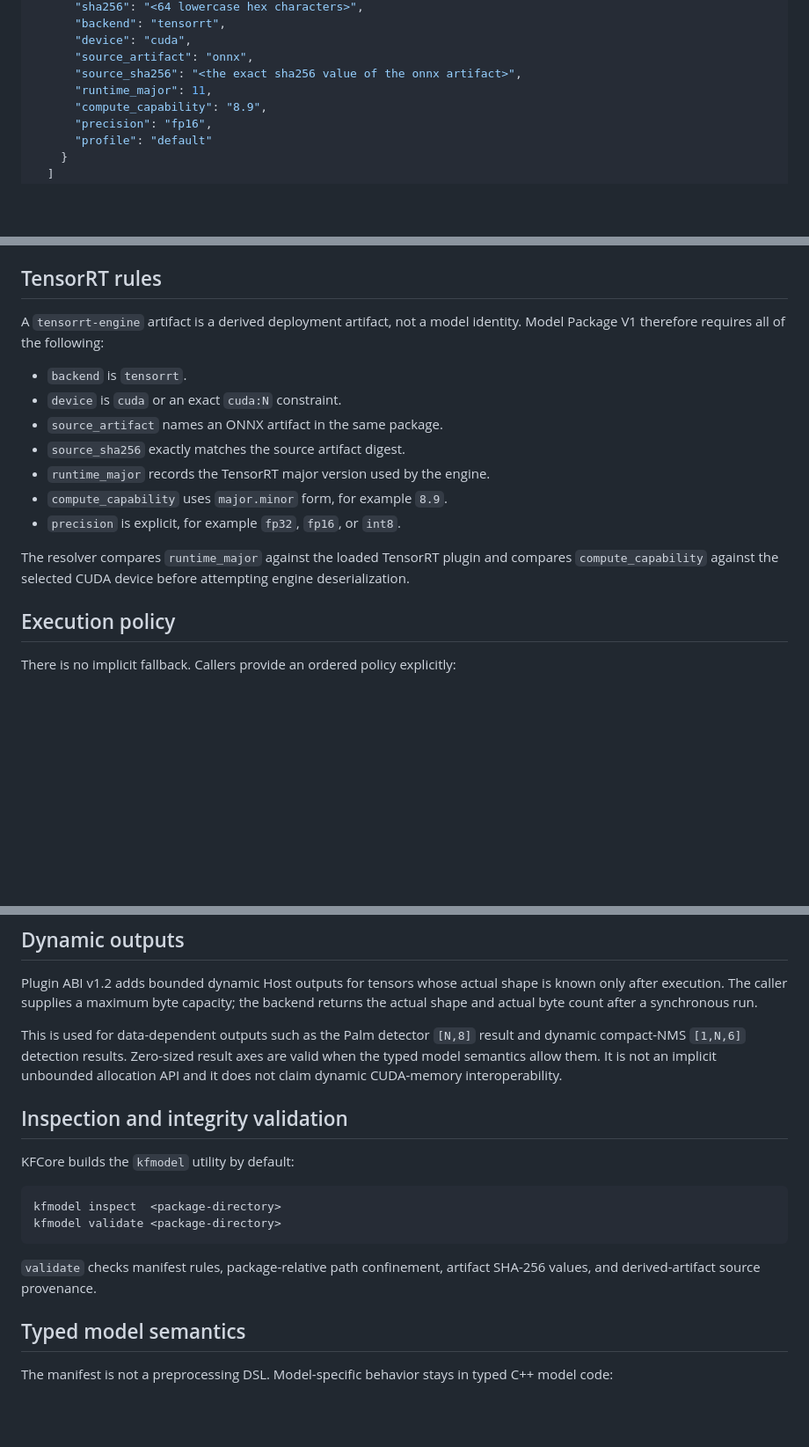
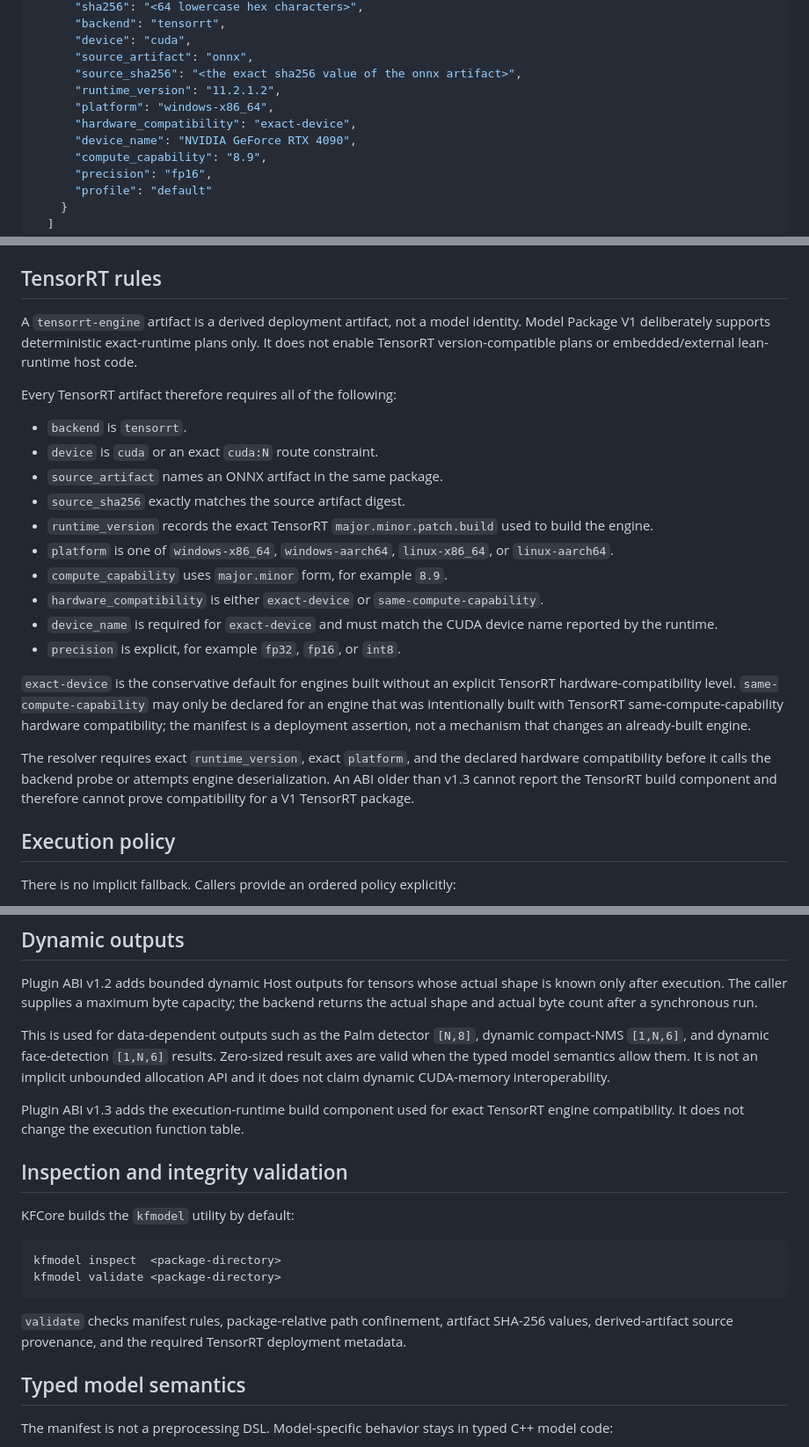
Before and after one commit to qigao/KFCore, a Markdown page: docs/runtime/model-package-v1.md, 3 parts joined by grey strips. Shown at 88% size. Drawn GitHub-style; blank space fills up the shorter version.

Commit message:
docs: require exact TensorRT deployment compatibility

````diff
--- a/docs/runtime/model-package-v1.md
+++ b/docs/runtime/model-package-v1.md
@@ -41,7 +41,10 @@ models/rtmw-l-384x288/
       "device": "cuda",
       "source_artifact": "onnx",
       "source_sha256": "<the exact sha256 value of the onnx artifact>",
-      "runtime_major": 11,
+      "runtime_version": "11.2.1.2",
+      "platform": "windows-x86_64",
+      "hardware_compatibility": "exact-device",
+      "device_name": "NVIDIA GeForce RTX 4090",
       "compute_capability": "8.9",
       "precision": "fp16",
       "profile": "default"
@@ -89,17 +92,24 @@ Different artifacts for the same logical YOLO model may use different flavors as
 
 ## TensorRT rules
 
-A `tensorrt-engine` artifact is a derived deployment artifact, not a model identity. Model Package V1 therefore requires all of the following:
+A `tensorrt-engine` artifact is a derived deployment artifact, not a model identity. Model Package V1 deliberately supports deterministic exact-runtime plans only. It does not enable TensorRT version-compatible plans or embedded/external lean-runtime host code.
+
+Every TensorRT artifact therefore requires all of the following:
 
 - `backend` is `tensorrt`.
-- `device` is `cuda` or an exact `cuda:N` constraint.
+- `device` is `cuda` or an exact `cuda:N` route constraint.
 - `source_artifact` names an ONNX artifact in the same package.
 - `source_sha256` exactly matches the source artifact digest.
-- `runtime_major` records the TensorRT major version used by the engine.
+- `runtime_version` records the exact TensorRT `major.minor.patch.build` used to build the engine.
+- `platform` is one of `windows-x86_64`, `windows-aarch64`, `linux-x86_64`, or `linux-aarch64`.
 - `compute_capability` uses `major.minor` form, for example `8.9`.
+- `hardware_compatibility` is either `exact-device` or `same-compute-capability`.
+- `device_name` is required for `exact-device` and must match the CUDA device name reported by the runtime.
 - `precision` is explicit, for example `fp32`, `fp16`, or `int8`.
 
-The resolver compares `runtime_major` against the loaded TensorRT plugin and compares `compute_capability` against the selected CUDA device before attempting engine deserialization.
+`exact-device` is the conservative default for engines built without an explicit TensorRT hardware-compatibility level. `same-compute-capability` may only be declared for an engine that was intentionally built with TensorRT same-compute-capability hardware compatibility; the manifest is a deployment assertion, not a mechanism that changes an already-built engine.
+
+The resolver requires exact `runtime_version`, exact `platform`, and the declared hardware compatibility before it calls the backend probe or attempts engine deserialization. An ABI older than v1.3 cannot report the TensorRT build component and therefore cannot prove compatibility for a V1 TensorRT package.
 
 ## Execution policy
 
@@ -135,7 +145,9 @@ The same logical model API is used regardless of which execution backend is sele
 
 Plugin ABI v1.2 adds bounded dynamic Host outputs for tensors whose actual shape is known only after execution. The caller supplies a maximum byte capacity; the backend returns the actual shape and actual byte count after a synchronous run.
 
-This is used for data-dependent outputs such as the Palm detector `[N,8]` result and dynamic compact-NMS `[1,N,6]` detection results. Zero-sized result axes are valid when the typed model semantics allow them. It is not an implicit unbounded allocation API and it does not claim dynamic CUDA-memory interoperability.
+This is used for data-dependent outputs such as the Palm detector `[N,8]`, dynamic compact-NMS `[1,N,6]`, and dynamic face-detection `[1,N,6]` results. Zero-sized result axes are valid when the typed model semantics allow them. It is not an implicit unbounded allocation API and it does not claim dynamic CUDA-memory interoperability.
+
+Plugin ABI v1.3 adds the execution-runtime build component used for exact TensorRT engine compatibility. It does not change the execution function table.
 
 ## Inspection and integrity validation
 
@@ -146,7 +158,7 @@ kfmodel inspect  <package-directory>
 kfmodel validate <package-directory>
 ```
 
-`validate` checks manifest rules, package-relative path confinement, artifact SHA-256 values, and derived-artifact source provenance.
+`validate` checks manifest rules, package-relative path confinement, artifact SHA-256 values, derived-artifact source provenance, and the required TensorRT deployment metadata.
 
 ## Typed model semantics
 
````
